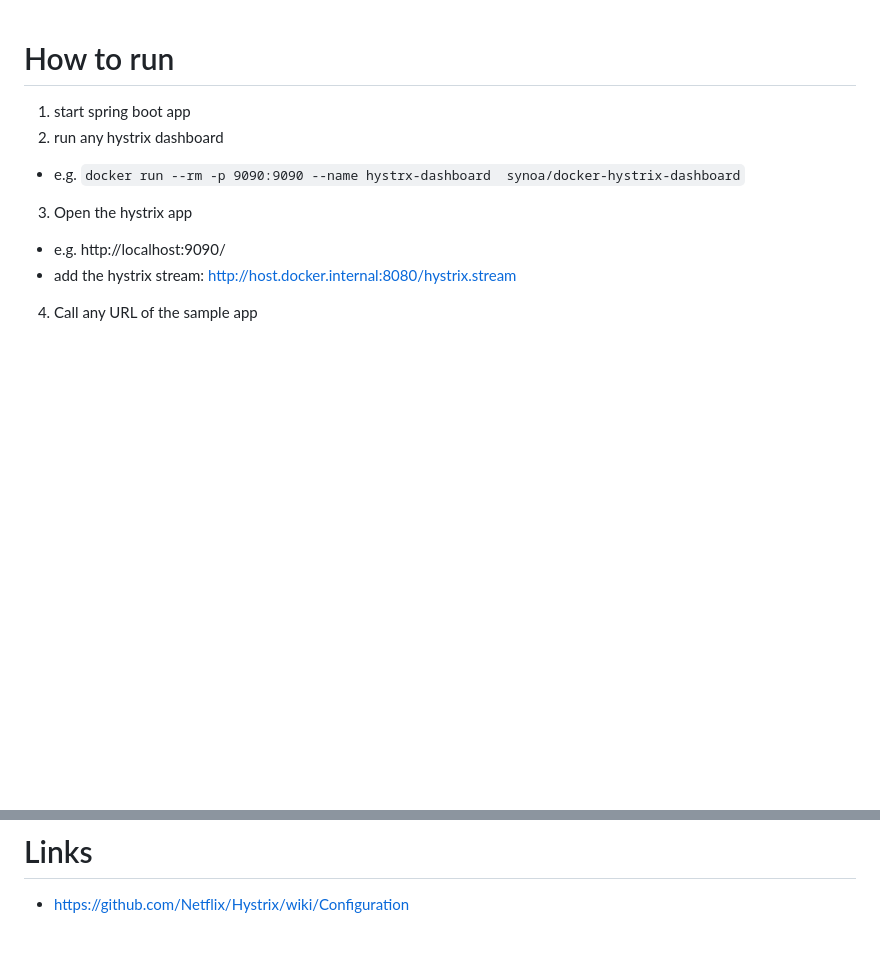
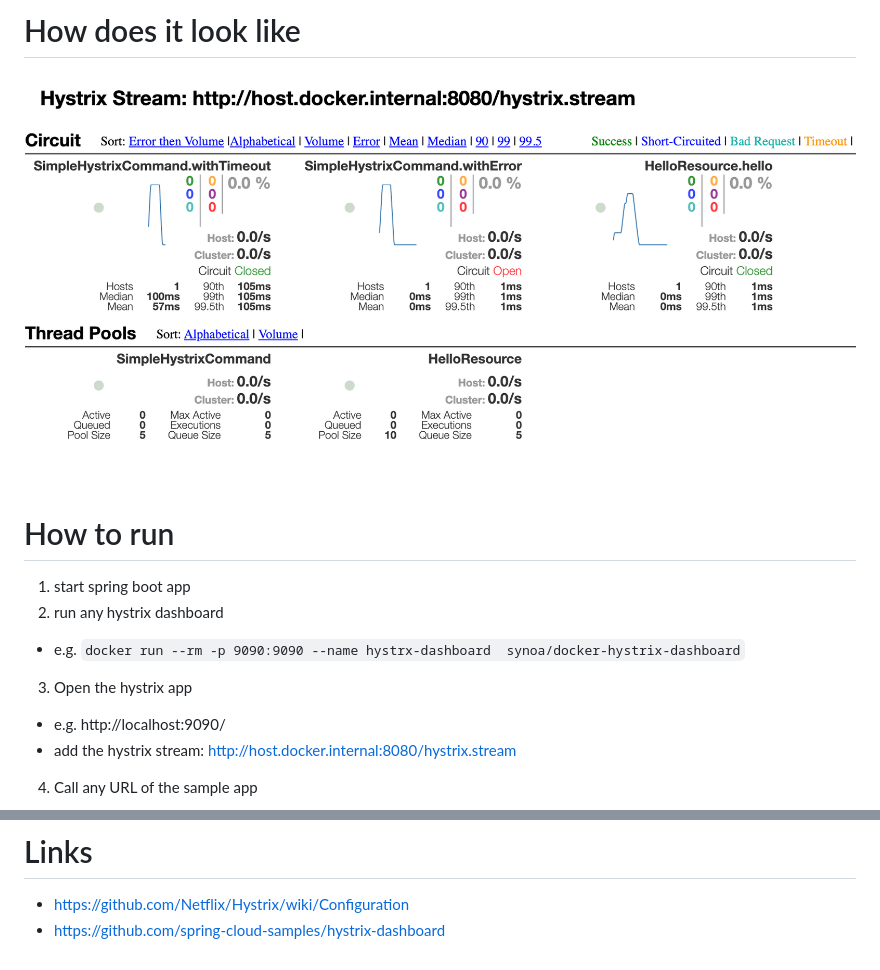
Before and after one commit to sterlp/training, a Markdown page: spring-hystrix/README.MD, 2 parts joined by grey strips. GitHub-like rendering; pictures changed too: spring-hystrix/hystrix_dashboard.png (added); blank space fills up the shorter version.

```diff
--- a/spring-hystrix/README.MD
+++ b/spring-hystrix/README.MD
@@ -1,3 +1,7 @@
+# How does it look like
+
+![Hystrix Dashboard](hystrix_dashboard.png?raw=true "Hystrix Dashboard")
+
 # How to run
 
 1. start spring boot app
@@ -21,3 +25,4 @@
 
 # Links
 - https://github.com/Netflix/Hystrix/wiki/Configuration
+- https://github.com/spring-cloud-samples/hystrix-dashboard
```
Also changed, not shown: 6 other files.
